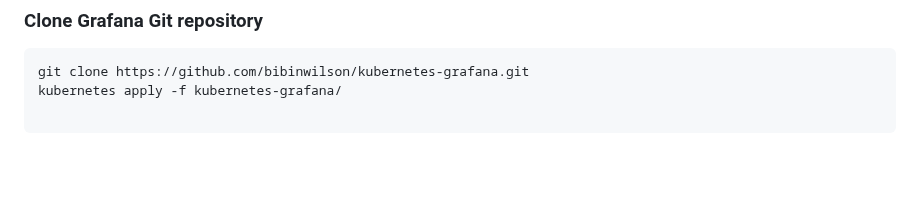
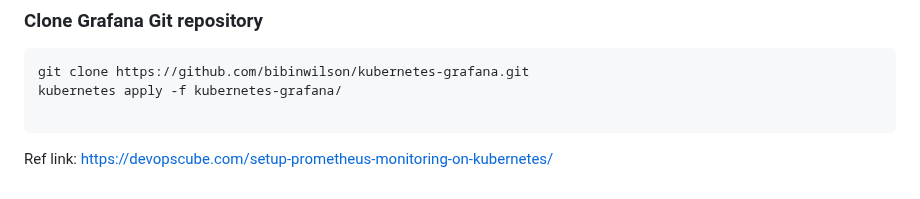
Before and after one commit to arifislam007/DevOps_LAB, a Markdown page: Lab-11/Promethus-Grafana-monitoring.md, the part around the change. Drawn GitHub-style; blank space fills up the shorter version.

````diff
--- a/Lab-11/Promethus-Grafana-monitoring.md
+++ b/Lab-11/Promethus-Grafana-monitoring.md
@@ -68,3 +68,6 @@ git clone https://github.com/bibinwilson/kubernetes-grafana.git
 kubernetes apply -f kubernetes-grafana/
 
 ```
+
+Ref link:
+https://devopscube.com/setup-prometheus-monitoring-on-kubernetes/
````
